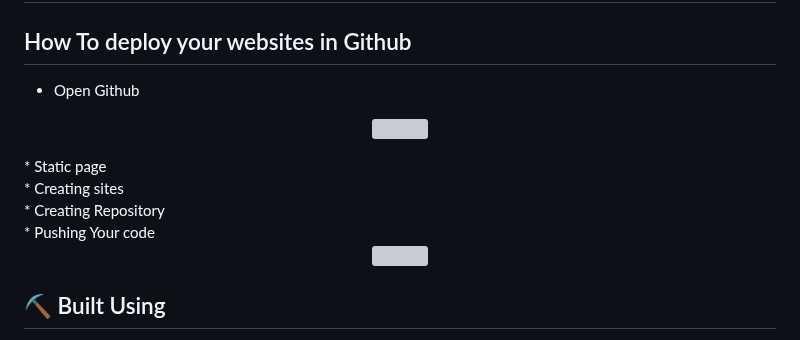
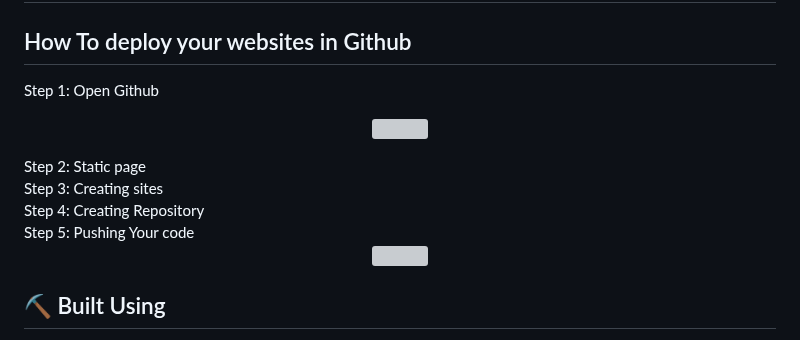
Before and after one commit to VishwagnaR/Grocery_Store, a Markdown page: README.md, the part around the change. Rendered like a GitHub page; grey boxes are pictures that could not be loaded.

```diff
--- a/README.md
+++ b/README.md
@@ -93,16 +93,16 @@ trend. A popularity had been seen among the users for responsive sites as it ser
 
 ## 🚀 Deployment <a name = "deployment"></a>
 ## How To deploy your websites in Github
-* Open Github
+Step 1: Open Github
 <p align="center">
   <a href="" rel="">
     <img width=300px height=200px src="https://miro.medium.com/v2/resize:fit:828/format:webp/0*5xxdLh_Gk4NAHyg4.png"
 </a>
 </p>
-* Static page <br>
-* Creating sites <br>
-* Creating Repository <br>
-* Pushing Your code
+Step 2: Static page <br>
+Step 3: Creating sites <br>
+Step 4: Creating Repository <br>
+Step 5: Pushing Your code
 <p align="center">
   <a href="" rel="">
     <img width=500px height=300px src="https://miro.medium.com/v2/resize:fit:828/format:webp/1*BZ9qMlO7WTRRf9Qg-TziAA.png"
```
